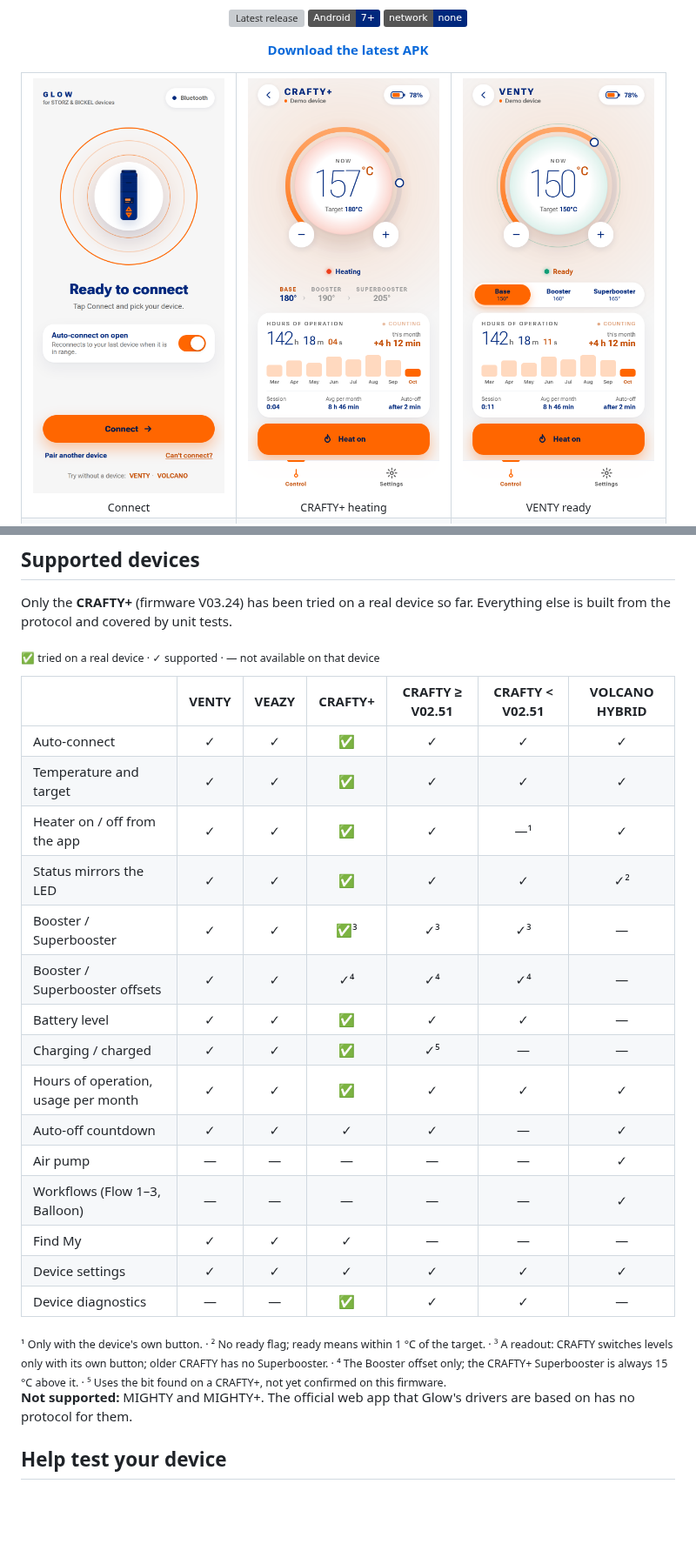
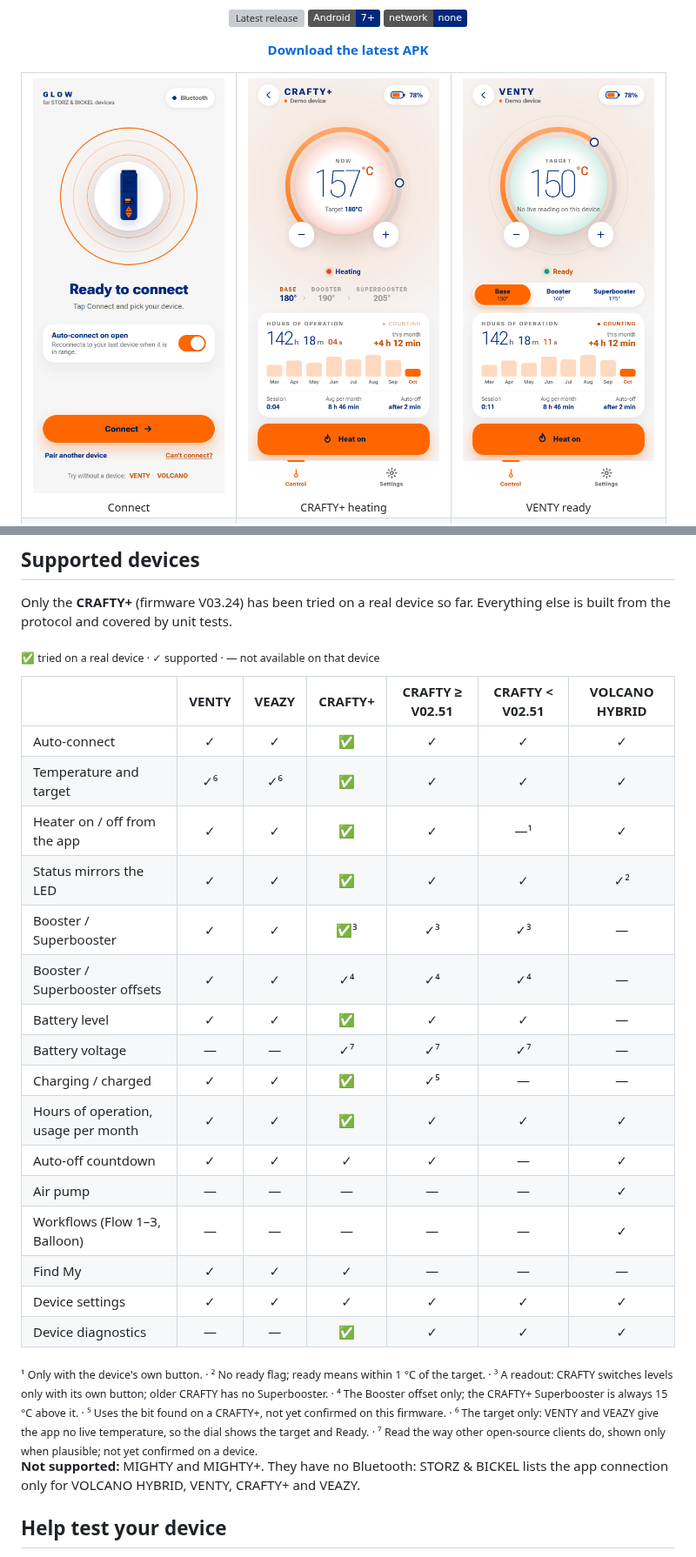
Before and after one commit to andrzejdus/glow, a Markdown page: README.md, 2 parts joined by grey strips. Shown at 87% size. Rendered like a GitHub page; pictures changed too: docs/screenshots/venty.png; badges without logos; blank space fills up the shorter version; grey boxes are pictures that could not be loaded.

Commit message:
README: VENTY shows the target only, battery voltage, VOLCANO diagnostics, MIGHTY has no Bluetooth
Co-Authored-By: Claude Opus 5.5 <noreply@anthropic.com>
Claude-Session: https://claude.ai/code/session_013Jeydq6niRkUQFhdCJUVJk

```diff
--- a/README.md
+++ b/README.md
@@ -61,12 +61,13 @@ built from the protocol and covered by unit tests.
 | | VENTY | VEAZY | CRAFTY+ | CRAFTY ≥ V02.51 | CRAFTY < V02.51 | VOLCANO HYBRID |
 |---|:---:|:---:|:---:|:---:|:---:|:---:|
 | Auto-connect | ✓ | ✓ | ✅ | ✓ | ✓ | ✓ |
-| Temperature and target | ✓ | ✓ | ✅ | ✓ | ✓ | ✓ |
+| Temperature and target | ✓⁶ | ✓⁶ | ✅ | ✓ | ✓ | ✓ |
 | Heater on / off from the app | ✓ | ✓ | ✅ | ✓ | —¹ | ✓ |
 | Status mirrors the LED | ✓ | ✓ | ✅ | ✓ | ✓ | ✓² |
 | Booster / Superbooster | ✓ | ✓ | ✅³ | ✓³ | ✓³ | — |
 | Booster / Superbooster offsets | ✓ | ✓ | ✓⁴ | ✓⁴ | ✓⁴ | — |
 | Battery level | ✓ | ✓ | ✅ | ✓ | ✓ | — |
+| Battery voltage | — | — | ✓⁷ | ✓⁷ | ✓⁷ | — |
 | Charging / charged | ✓ | ✓ | ✅ | ✓⁵ | — | — |
 | Hours of operation, usage per month | ✓ | ✓ | ✅ | ✓ | ✓ | ✓ |
 | Auto-off countdown | ✓ | ✓ | ✓ | ✓ | — | ✓ |
@@ -74,18 +75,20 @@ built from the protocol and covered by unit tests.
 | Workflows (Flow 1–3, Balloon) | — | — | — | — | — | ✓ |
 | Find My | ✓ | ✓ | ✓ | — | — | — |
 | Device settings | ✓ | ✓ | ✓ | ✓ | ✓ | ✓ |
-| Device diagnostics | — | — | ✅ | ✓ | ✓ | — |
+| Device diagnostics | — | — | ✅ | ✓ | ✓ | ✓ |
 
 <sub>
 ¹ Only with the device's own button. ·
 ² No ready flag; ready means within 1 °C of the target. ·
 ³ A readout: CRAFTY switches levels only with its own button; older CRAFTY has no Superbooster. ·
 ⁴ The Booster offset only; the CRAFTY+ Superbooster is always 15 °C above it. ·
-⁵ Uses the bit found on a CRAFTY+, not yet confirmed on this firmware.
+⁵ Uses the bit found on a CRAFTY+, not yet confirmed on this firmware. ·
+⁶ The target only: VENTY and VEAZY give the app no live temperature, so the dial shows the target and Ready. ·
+⁷ Read the way other open-source clients do, shown only when plausible; not yet confirmed on a device.
 </sub>
 
-**Not supported:** MIGHTY and MIGHTY+. The official web app that Glow's drivers are based on has
-no protocol for them.
+**Not supported:** MIGHTY and MIGHTY+. They have no Bluetooth: STORZ & BICKEL lists the app
+connection only for VOLCANO HYBRID, VENTY, CRAFTY+ and VEAZY.
 
 ## Help test your device
 
```
